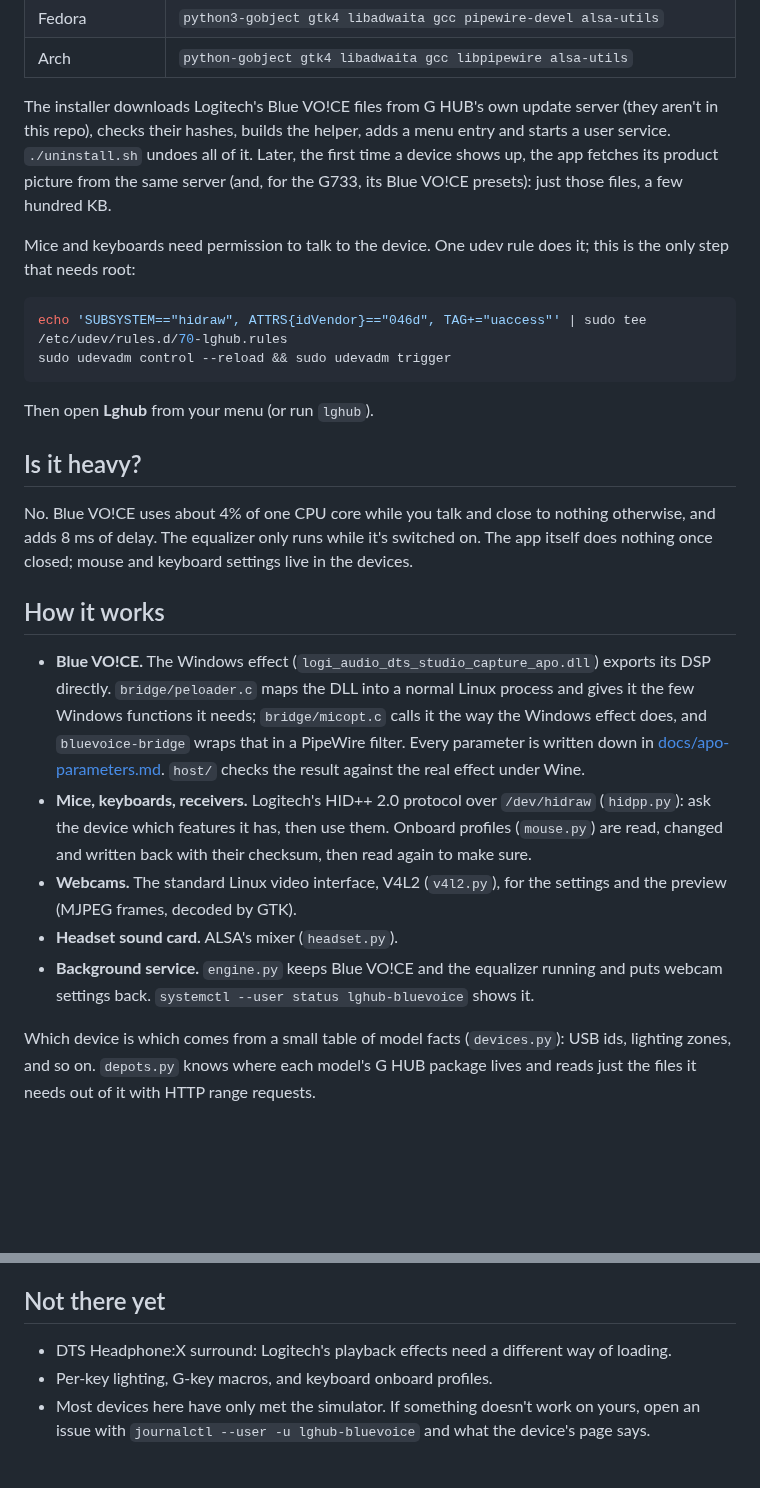
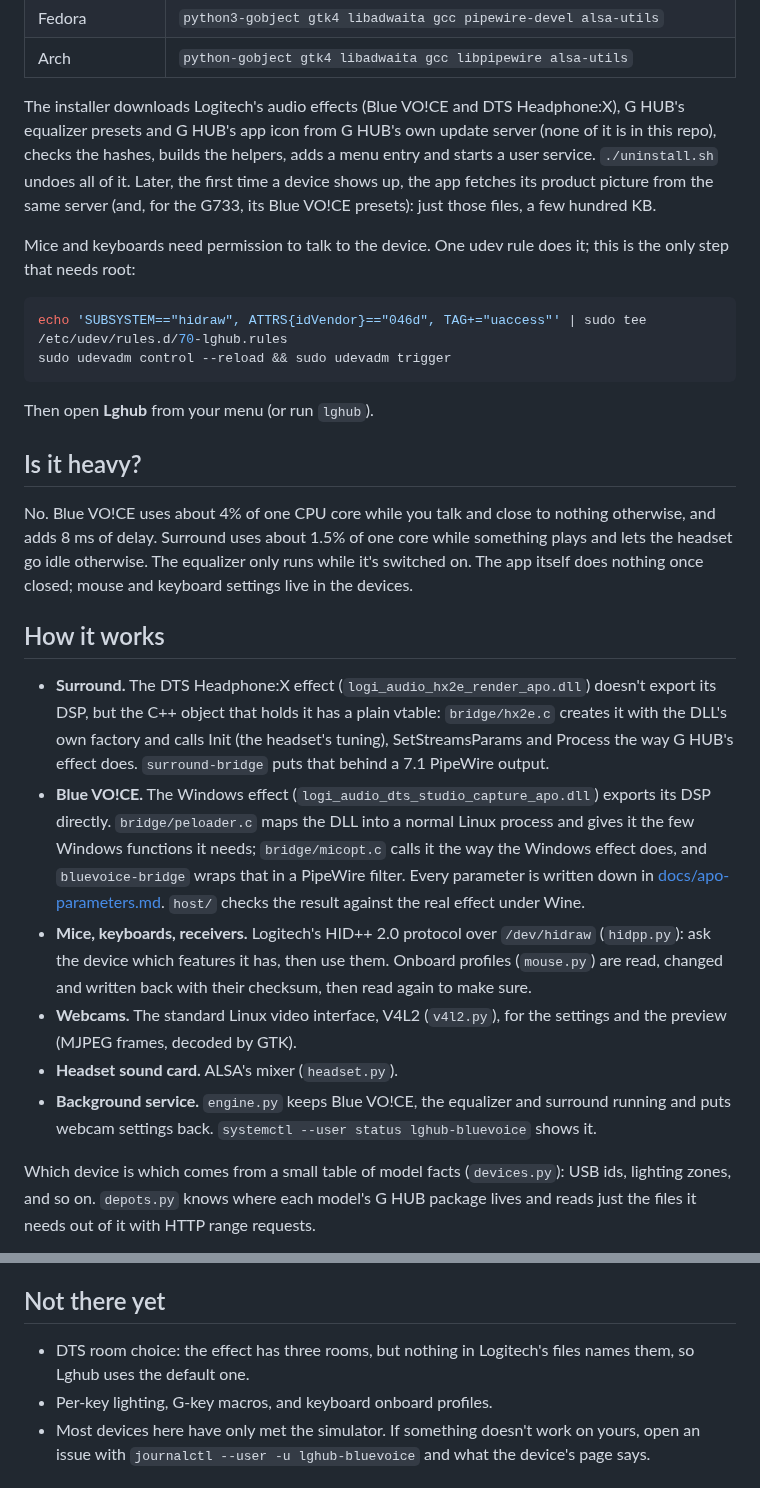
Before and after one commit to HolyJoey/Lghub, a Markdown page: README.md, 2 parts joined by grey strips. Rendered like a GitHub page; blank space fills up the shorter version.

```diff
--- a/README.md
+++ b/README.md
@@ -86,9 +94,9 @@ Blue VO!CE helper:
 | Fedora | `python3-gobject gtk4 libadwaita gcc pipewire-devel alsa-utils` |
 | Arch | `python-gobject gtk4 libadwaita gcc libpipewire alsa-utils` |
 
-The installer downloads Logitech's Blue VO!CE files from G HUB's own update server (they
-aren't in this repo), checks their hashes, builds the helper, adds a menu entry and starts a
-user service. `./uninstall.sh` undoes all of it. Later, the first time a device shows up, the
+The installer downloads Logitech's audio effects (Blue VO!CE and DTS Headphone:X), G HUB's
+equalizer presets and G HUB's app icon from G HUB's own update server (none of it is in this
+repo), checks the hashes, builds the helpers, adds a menu entry and starts a user service. `./uninstall.sh` undoes all of it. Later, the first time a device shows up, the
 app fetches its product picture from the same server (and, for the G733, its Blue VO!CE
 presets): just those files, a few hundred KB.
 
@@ -105,11 +113,16 @@ Then open **Lghub** from your menu (or run `lghub`).
 ## Is it heavy?
 
 No. Blue VO!CE uses about 4% of one CPU core while you talk and close to nothing otherwise,
-and adds 8 ms of delay. The equalizer only runs while it's switched on. The app itself does
-nothing once closed; mouse and keyboard settings live in the devices.
+and adds 8 ms of delay. Surround uses about 1.5% of one core while something plays and lets
+the headset go idle otherwise. The equalizer only runs while it's switched on. The app itself
+does nothing once closed; mouse and keyboard settings live in the devices.
 
 ## How it works
 
+- **Surround.** The DTS Headphone:X effect (`logi_audio_hx2e_render_apo.dll`) doesn't export
+  its DSP, but the C++ object that holds it has a plain vtable: `bridge/hx2e.c` creates it with
+  the DLL's own factory and calls Init (the headset's tuning), SetStreamsParams and Process
+  the way G HUB's effect does. `surround-bridge` puts that behind a 7.1 PipeWire output.
 - **Blue VO!CE.** The Windows effect (`logi_audio_dts_studio_capture_apo.dll`) exports its DSP
   directly. `bridge/peloader.c` maps the DLL into a normal Linux process and gives it the few
   Windows functions it needs; `bridge/micopt.c` calls it the way the Windows effect does, and
@@ -123,8 +136,8 @@ nothing once closed; mouse and keyboard settings live in the devices.
 - **Webcams.** The standard Linux video interface, V4L2 (`v4l2.py`), for the settings and
   the preview (MJPEG frames, decoded by GTK).
 - **Headset sound card.** ALSA's mixer (`headset.py`).
-- **Background service.** `engine.py` keeps Blue VO!CE and the equalizer running and puts
-  webcam settings back. `systemctl --user status lghub-bluevoice` shows it.
+- **Background service.** `engine.py` keeps Blue VO!CE, the equalizer and surround running and
+  puts webcam settings back. `systemctl --user status lghub-bluevoice` shows it.
 
 Which device is which comes from a small table of model facts (`devices.py`): USB ids,
 lighting zones, and so on. `depots.py` knows where each model's G HUB package lives and reads
@@ -144,7 +157,8 @@ simulator. The webcam screenshot is a real camera.
 
 ## Not there yet
 
-- DTS Headphone:X surround: Logitech's playback effects need a different way of loading.
+- DTS room choice: the effect has three rooms, but nothing in Logitech's files names them, so
+  Lghub uses the default one.
 - Per-key lighting, G-key macros, and keyboard onboard profiles.
 - Most devices here have only met the simulator. If something doesn't work on yours, open an
   issue with `journalctl --user -u lghub-bluevoice` and what the device's page says.
```
Also changed, not shown: other parts of README.md (+18 -10 lines), TODO.md (+35 -66 lines), docs/screenshots/effects.png, docs/screenshots/equalizer.png, docs/screenshots/microphone.png, docs/screenshots/surround.png (added), docs/screenshots/voice.png, 7 other files.
